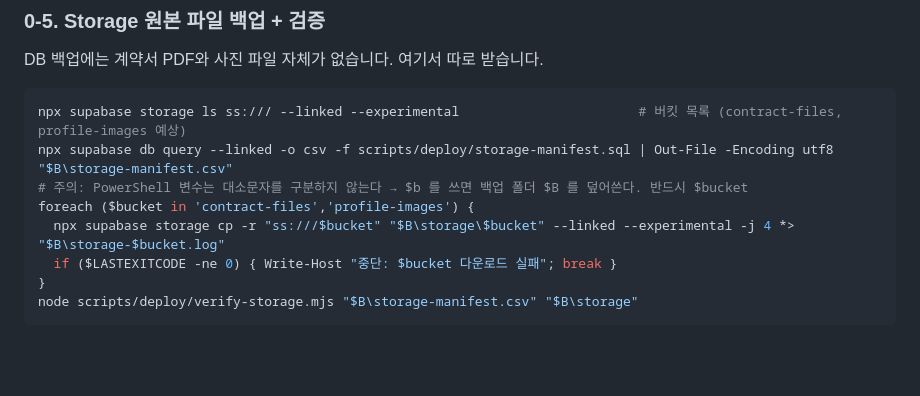
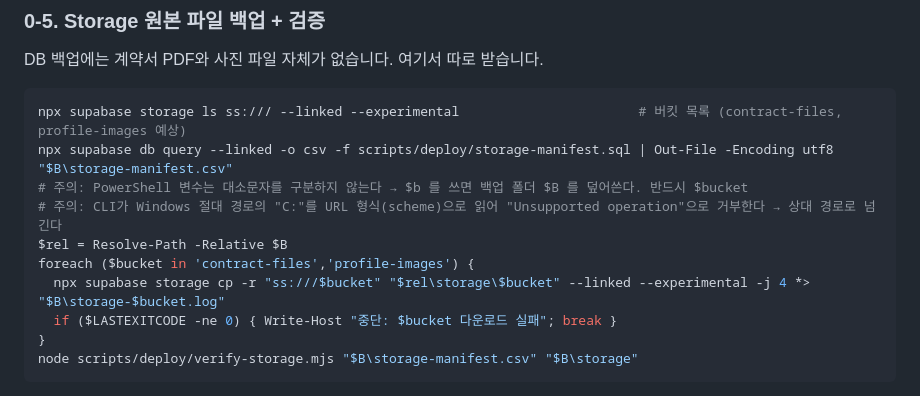
Before and after one commit to gunong1/pacto, a Markdown page: docs/DEPLOY_RUNBOOK.md, the part around the change. Rendered like a GitHub page; blank space fills up the shorter version.

Commit message:
런북: Storage 다운로드 대상은 상대 경로 (CLI가 Windows 'C:'를 URL scheme으로 해석)
Co-Authored-By: Claude Opus 5.5 <noreply@anthropic.com>
Claude-Session: https://claude.ai/code/session_01VWQFnbZopWQNFEPQUeBwyq

```diff
--- a/docs/DEPLOY_RUNBOOK.md
+++ b/docs/DEPLOY_RUNBOOK.md
@@ -292,8 +292,10 @@ DB 백업에는 계약서 PDF와 사진 파일 자체가 없습니다. 여기서
 npx supabase storage ls ss:/// --linked --experimental                       # 버킷 목록 (contract-files, profile-images 예상)
 npx supabase db query --linked -o csv -f scripts/deploy/storage-manifest.sql | Out-File -Encoding utf8 "$B\storage-manifest.csv"
 # 주의: PowerShell 변수는 대소문자를 구분하지 않는다 → $b 를 쓰면 백업 폴더 $B 를 덮어쓴다. 반드시 $bucket
+# 주의: CLI가 Windows 절대 경로의 "C:"를 URL 형식(scheme)으로 읽어 "Unsupported operation"으로 거부한다 → 상대 경로로 넘긴다
+$rel = Resolve-Path -Relative $B
 foreach ($bucket in 'contract-files','profile-images') {
-  npx supabase storage cp -r "ss:///$bucket" "$B\storage\$bucket" --linked --experimental -j 4 *> "$B\storage-$bucket.log"
+  npx supabase storage cp -r "ss:///$bucket" "$rel\storage\$bucket" --linked --experimental -j 4 *> "$B\storage-$bucket.log"
   if ($LASTEXITCODE -ne 0) { Write-Host "중단: $bucket 다운로드 실패"; break }
 }
 node scripts/deploy/verify-storage.mjs "$B\storage-manifest.csv" "$B\storage"
```
